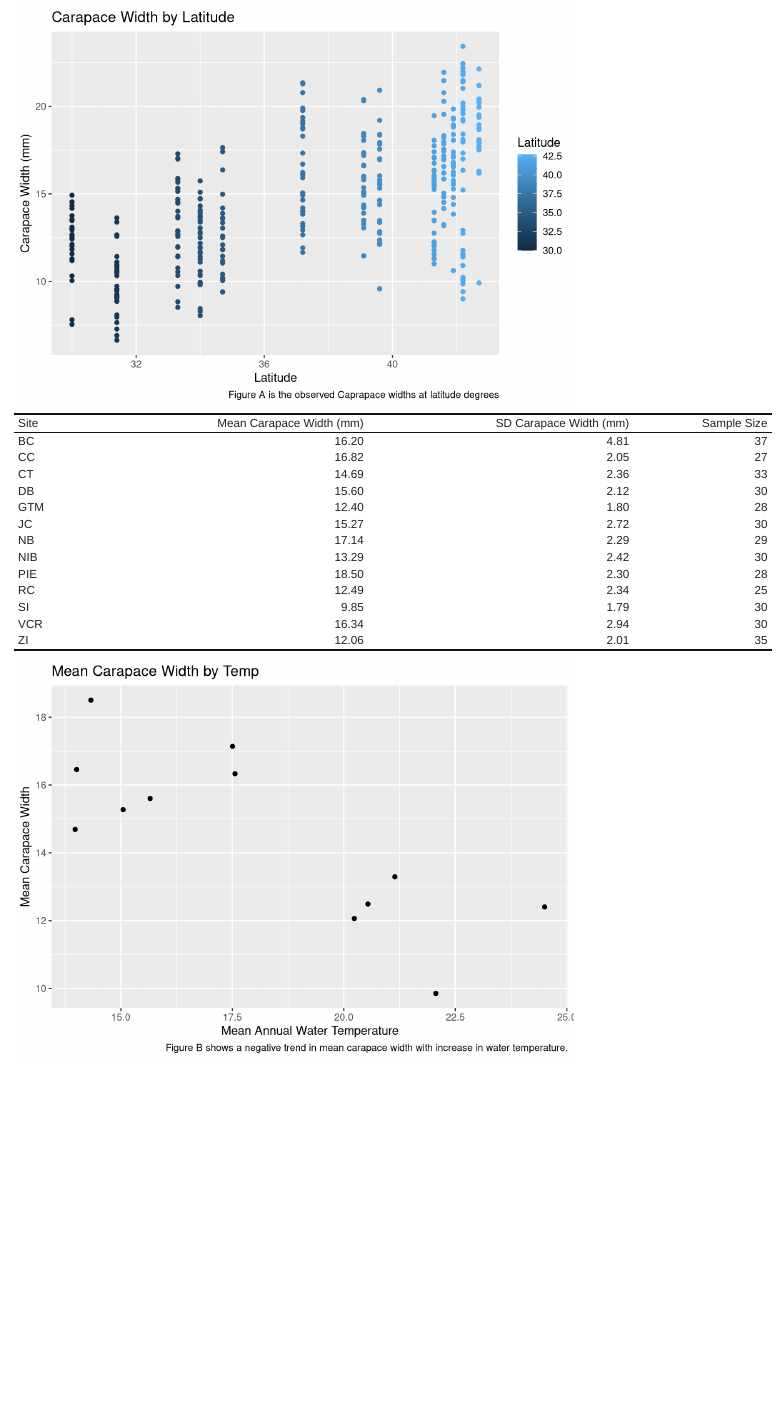
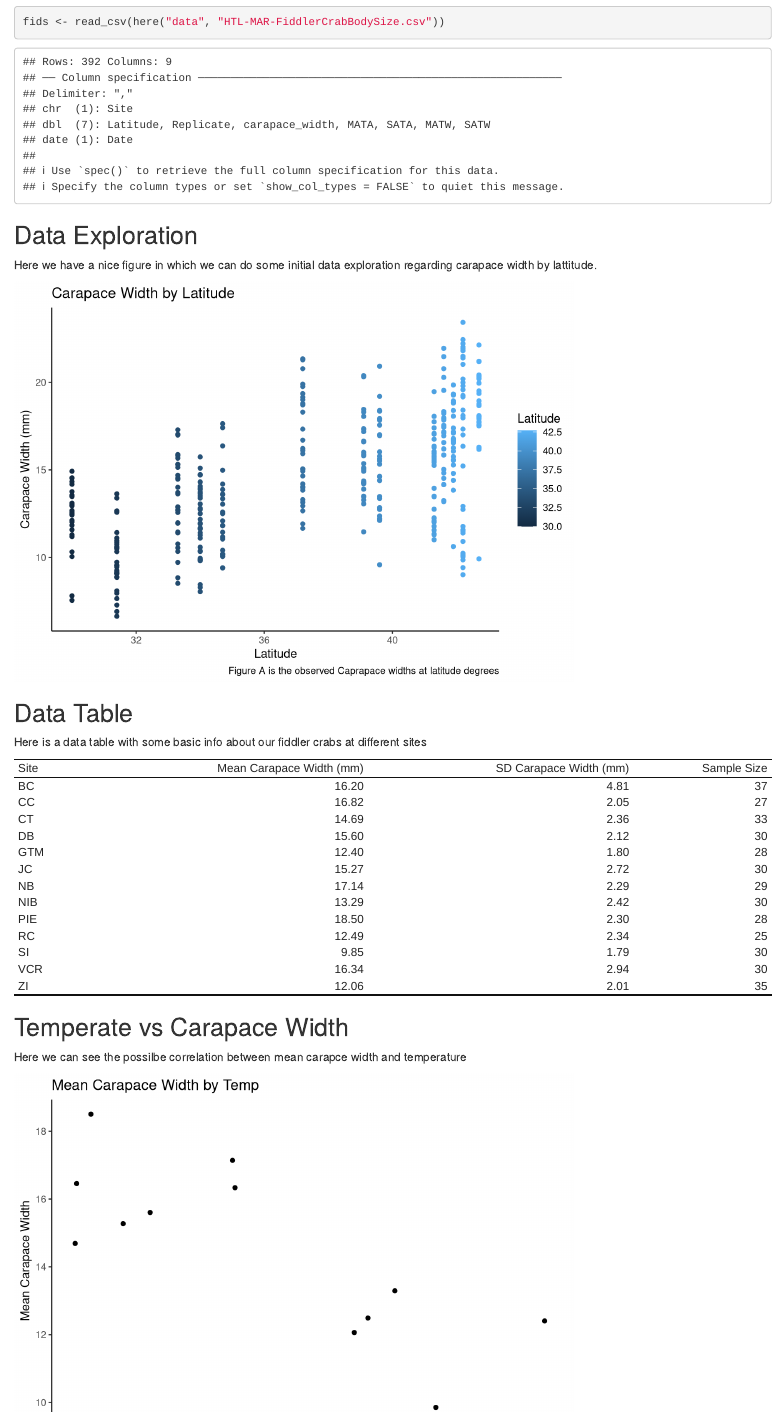
Before and after one commit to Jake-Eisaguirre/fiddler-crab-sizes, an R Markdown document (Fiddlers.Rmd): the page in a window 1100 px wide, from 370 px down before the commit and from 120 px down after it. Rendered offline with R 4.5, knitr and Pandoc, with nearby package versions; column names are cleaned by a stand-in for the janitor package.

Commit message:
one sexy knitted doc you would be proud to show your momma

````diff
--- a/Fiddlers.Rmd
+++ b/Fiddlers.Rmd
@@ -22,13 +22,16 @@ fids <- read_csv(here("data", "HTL-MAR-FiddlerCrabBodySize.csv"))
 ```
 
 
+## Data Exploration
+Here we have a nice figure in which we can do some initial data exploration regarding carapace width by lattitude.
 ```{r echo= FALSE}
 ggplot(fids, aes(x = Latitude, y = carapace_width)) +
   geom_point(aes(color = Latitude)) +
   labs(title = "Carapace Width by Latitude",
        x = "Latitude",
        y = "Carapace Width (mm)",
-       caption = "Figure A is the observed Caprapace widths at latitude degrees")
+       caption = "Figure A is the observed Caprapace widths at latitude degrees") +
+  theme_classic()
 
 ```
 
@@ -40,7 +43,8 @@ ggplot(fids, aes(x = Latitude, y = carapace_width)) +
 
 
 
-
+## Data Table
+Here is a data table with some basic info about our fiddler crabs at different sites
 ```{r echo=F}
 
 data <- fids %>%
@@ -58,6 +62,9 @@ kable(data, col.name = c("Site", "Mean Carapace Width (mm)", "SD Carapace Width
 
 ```
 
+
+## Temperate vs Carapace Width
+Here we can see the possilbe correlation between mean carapce width and temperature
 ```{r, echo = FALSE, fig.alt = "Scatterplot of mean annual temperature compared to mean carapace width. Increases in temeperature result in decreases in mean width size."}
 mean_data = fids %>%
   clean_names() %>%
@@ -69,7 +76,7 @@ ggplot(mean_data, aes(x = matw, y = mean_carapace_width)) +
   labs(title = "Mean Carapace Width by Temp",
        x = "Mean Annual Water Temperature",
        y = "Mean Carapace Width",
-       caption = "Figure B shows a negative trend in mean carapace width with increase in water temperature.")
-
+       caption = "Figure B shows a negative trend in mean carapace width with increase in water temperature.") +
+  theme_classic()
 
 ```
````
Also changed, not shown: Fiddlers.html.
